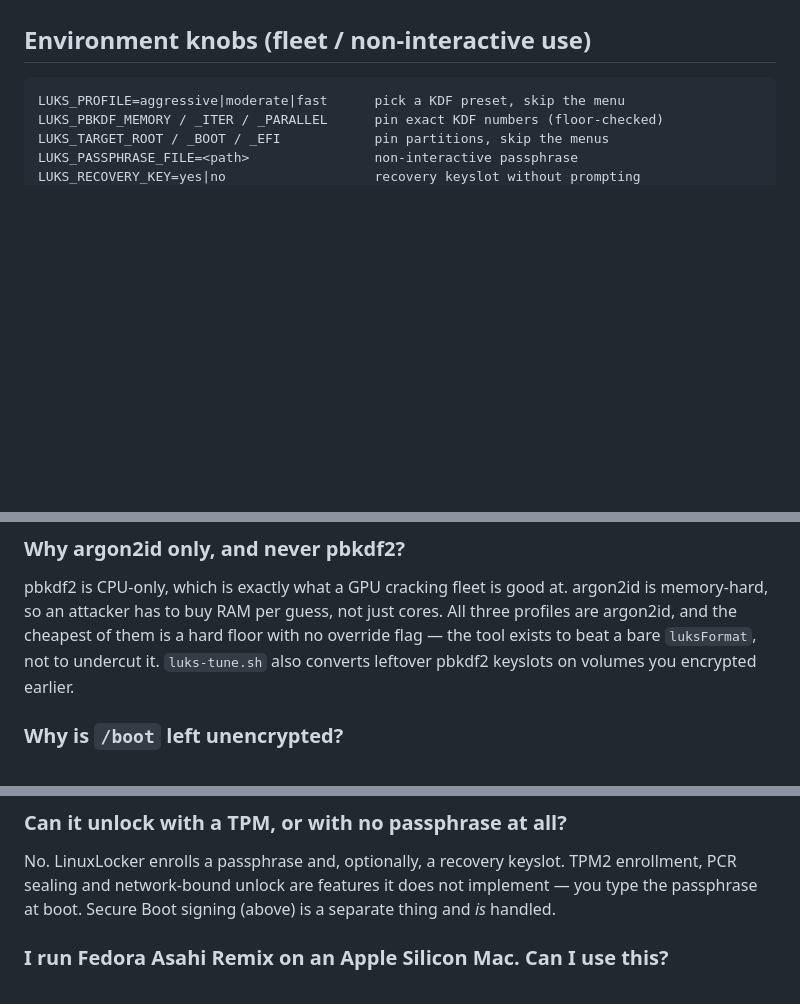
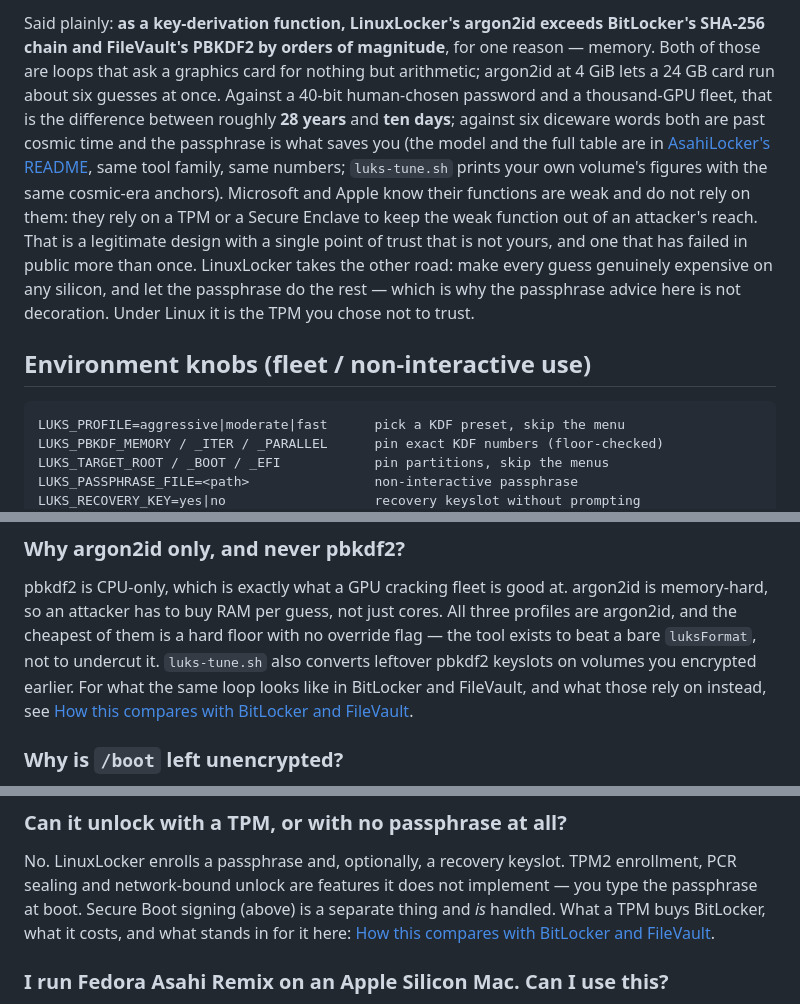
Before and after one commit to doug445/LinuxLocker, a Markdown page: README.md, 3 parts joined by grey strips. Rendered like a GitHub page; blank space fills up the shorter version.

Commit message:
README: how LinuxLocker's KDF compares with BitLocker's and FileVault's — argon2id against memory-free loops, and what a TPM or Secure Enclave stands in for
A compare-and-contrast table: BitLocker in its default TPM-only mode stretches
nothing (the TPM releases the key on matching measurements, and discrete TPMs
have had it sniffed off the bus), its password mode chains SHA-256; FileVault
stretches with PBKDF2 inside the Secure Enclave where there is one and offline
on pre-T2 Intel Macs; LinuxLocker runs argon2id at 1–4 GiB per guess with no
hardware behind it, so the memory-hard KDF and the passphrase are the whole
wall. As a KDF, argon2id exceeds both by orders of magnitude for one reason —
memory; the vendors know it and rely on hardware instead. Cross-linked from
the pbkdf2 and TPM FAQ answers; the passphrase model and cosmic-time table
are AsahiLocker's, same tool family.

Co-Authored-By: Claude Fable 5.1 <noreply@anthropic.com>

````diff
--- a/README.md
+++ b/README.md
@@ -309,3 +326,22 @@ or re-embeds a GRUB image.
+Said plainly: **as a key-derivation function, LinuxLocker's argon2id exceeds
+BitLocker's SHA-256 chain and FileVault's PBKDF2 by orders of magnitude**, for
+one reason — memory. Both of those are loops that ask a graphics card for
+nothing but arithmetic; argon2id at 4 GiB lets a 24 GB card run about six
+guesses at once. Against a 40-bit human-chosen password and a thousand-GPU
+fleet, that is the difference between roughly **28 years** and **ten days**;
+against six diceware words both are past cosmic time and the passphrase is
+what saves you (the model and the full table are in
+[AsahiLocker's README](https://github.com/doug445/AsahiLocker#your-passphrase-is-the-other-half),
+same tool family, same numbers; `luks-tune.sh` prints your own volume's
+figures with the same cosmic-era anchors). Microsoft and Apple know their
+functions are weak and do not rely on them: they rely on a TPM or a Secure
+Enclave to keep the weak function out of an attacker's reach. That is a
+legitimate design with a single point of trust that is not yours, and one
+that has failed in public more than once. LinuxLocker takes the other road:
+make every guess genuinely expensive on any silicon, and let the passphrase do
+the rest — which is why the passphrase advice here is not decoration. Under
+Linux it is the TPM you chose not to trust.
+
 ## Environment knobs (fleet / non-interactive use)
 
 ```
@@ -444,7 +480,9 @@ argon2id is memory-hard, so an attacker has to buy RAM per guess, not just
 cores. All three profiles are argon2id, and the cheapest of them is a hard
 floor with no override flag — the tool exists to beat a bare `luksFormat`, not
 to undercut it. `luks-tune.sh` also converts leftover pbkdf2 keyslots on
-volumes you encrypted earlier.
+volumes you encrypted earlier. For what the same loop looks like in BitLocker
+and FileVault, and what those rely on instead, see
+[How this compares with BitLocker and FileVault](#how-this-compares-with-bitlocker-and-filevault--the-kdf-the-other-os-on-your-disk-uses).
 
 ### Why is `/boot` left unencrypted?
 
@@ -571,7 +609,9 @@ on this disk, and the disk does not need to wait for them.
 No. LinuxLocker enrolls a passphrase and, optionally, a recovery keyslot. TPM2
 enrollment, PCR sealing and network-bound unlock are features it does not
 implement — you type the passphrase at boot. Secure Boot signing (above) is a
-separate thing and *is* handled.
+separate thing and *is* handled. What a TPM buys BitLocker, what it costs, and
+what stands in for it here:
+[How this compares with BitLocker and FileVault](#how-this-compares-with-bitlocker-and-filevault--the-kdf-the-other-os-on-your-disk-uses).
 
 ### I run Fedora Asahi Remix on an Apple Silicon Mac. Can I use this?
 
````
Also changed, not shown: other parts of README.md (+17 -0 lines).
